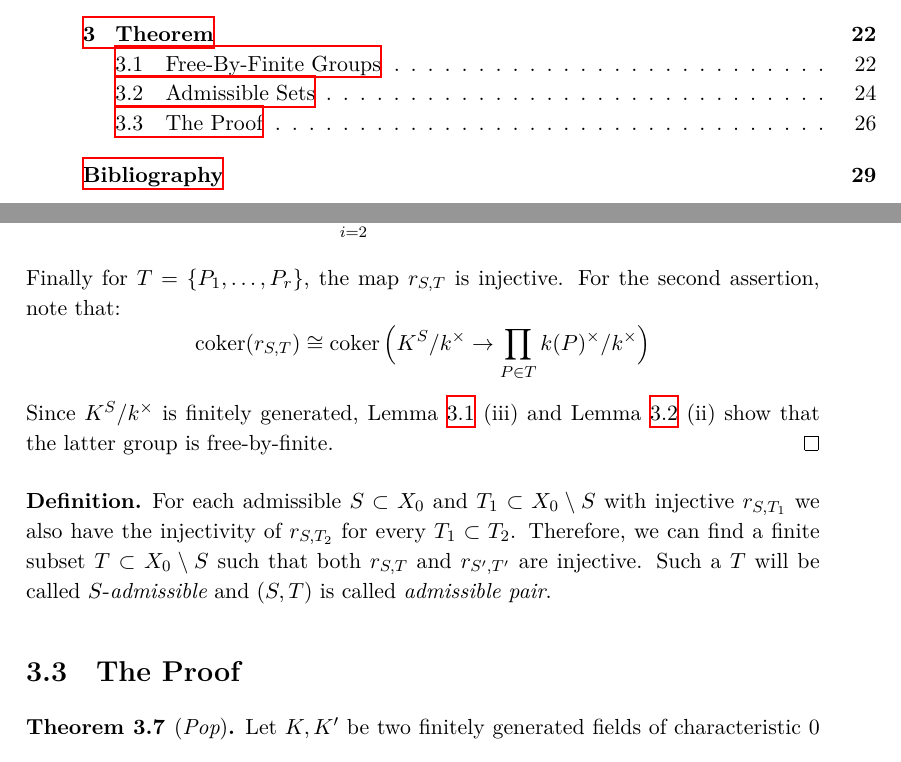
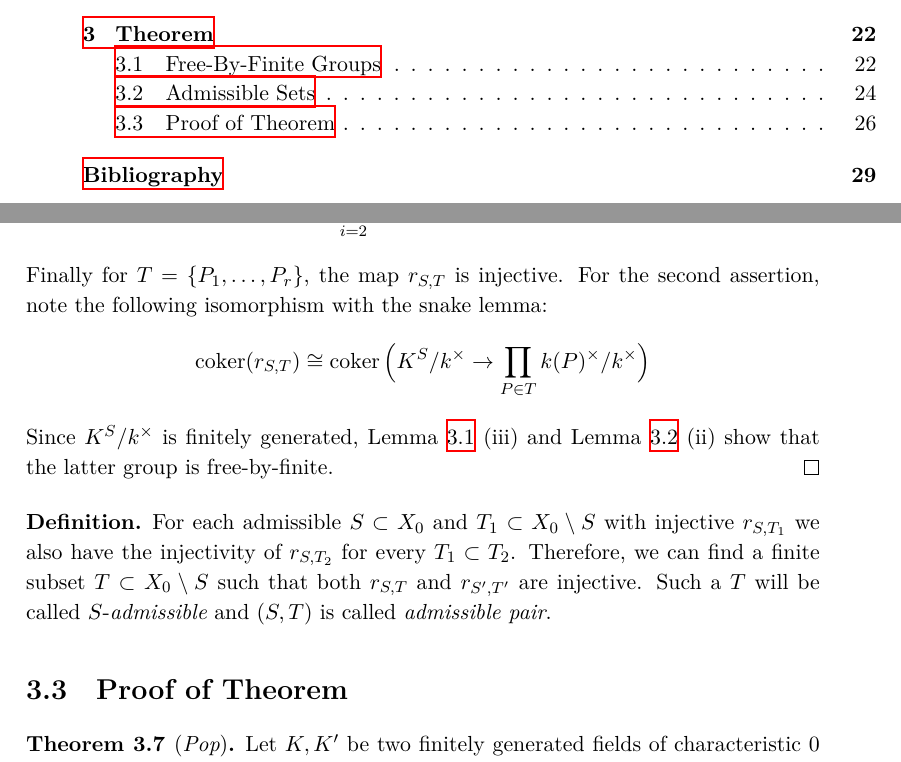
Before and after one commit to yishn/Uni, a LaTeX thesis (Master Thesis/thesis.tex, which reads Master Thesis/synopsis.tex): two parts of pages 5 and 26 of 29, joined at a grey line, cut so that both start at the same text. Compiled offline with XeLaTeX.

Commit message:
Clarify 5.4

```diff
--- a/Master Thesis/synopsis.tex
+++ b/Master Thesis/synopsis.tex
@@ -577,7 +577,7 @@ Therefore, $C_1$ is a free abelian group of finite rank. If $C_1 = 1$, then we s
 \end{enumerate}
 We set $C_2 = \ker(r_{P_2}|_{C_1})\subset C_1$. $C_2$ is free abelian of finite rank as well. By requirement $r_{P_2}(x)=a$ and $a\in k^\times$ is not of finite order, thus $x\not\in C_2$. It follows $\operatorname{rank}(C_2) < \operatorname{rank}(C_1)$. By repeating this process until $C_r=1$, we get points $P_2,\ldots,P_r\in U_0\setminus S$, such that the following map is injective:
 \[ C_1\to\prod_{i=2}^{r} k(P_i),\ x\mapsto(r_{P_i}(x))_i \]
-Finally for $T=\{P_1,\ldots,P_r\}$, the map $r_{S,T}$ is injective. For the second assertion, note that:
+Finally for $T=\{P_1,\ldots,P_r\}$, the map $r_{S,T}$ is injective. For the second assertion, note the following isomorphism with the snake lemma:
 \[ \operatorname{coker}(r_{S,T}) \cong\operatorname{coker}\Big(K^S/k^\times \to \prod_{P\in T}k(P)^\times /k^\times \Big) \]
 Since $K^S/k^\times$ is finitely generated, Lemma \ref{5.2} (iii) and Lemma \ref{5.3} (ii) show that the latter group is free-by-finite.
 \end{proof}
@@ -586,7 +586,7 @@ Since $K^S/k^\times$ is finitely generated, Lemma \ref{5.2} (iii) and Lemma \ref
 For each admissible $S\subset X_0$ and $T_1\subset X_0\setminus S$ with injective $r_{S,T_1}$ we also have the injectivity of $r_{S,T_2}$ for every $T_1 \subset T_2$. Therefore,  we can find a finite subset $T\subset X_0\setminus S$ such that both $r_{S,T}$ and $r_{S',T'}$ are injective. Such a $T$ will be called $S$-\textit{admissible} and $(S,T)$ is called \textit{admissible pair}.
 \end{definition}
 
-\section{The Proof}
+\section{Proof of Theorem}
 
 \begin{theorem}[\textit{Pop}]\label{1.1}
 Let $K,K'$ be two finitely generated fields of characteristic $0$ and dimension $2$. Suppose there is an isomorphism $\sigma:G_K\to G_{K'}$ between their absolute Galois groups, then there exists a unique field isomorphism $\varphi:\overline{K'}\to\overline{K}$ with $\sigma(g)=\varphi^{-1}g\varphi$ for all $g\in G_K$. In particular $\varphi$ induces a field isomorphism $\varphi:K'\to K$.
```
